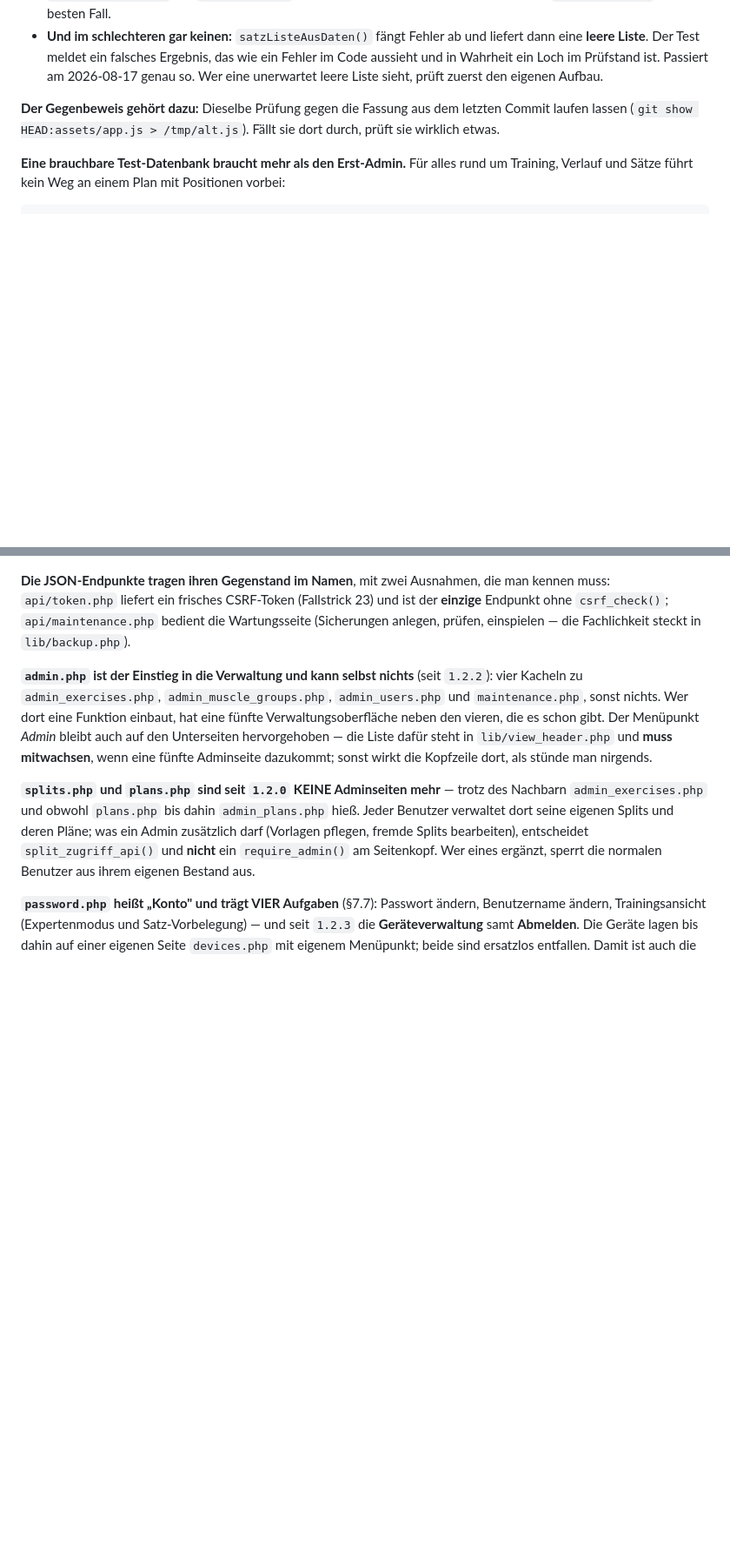
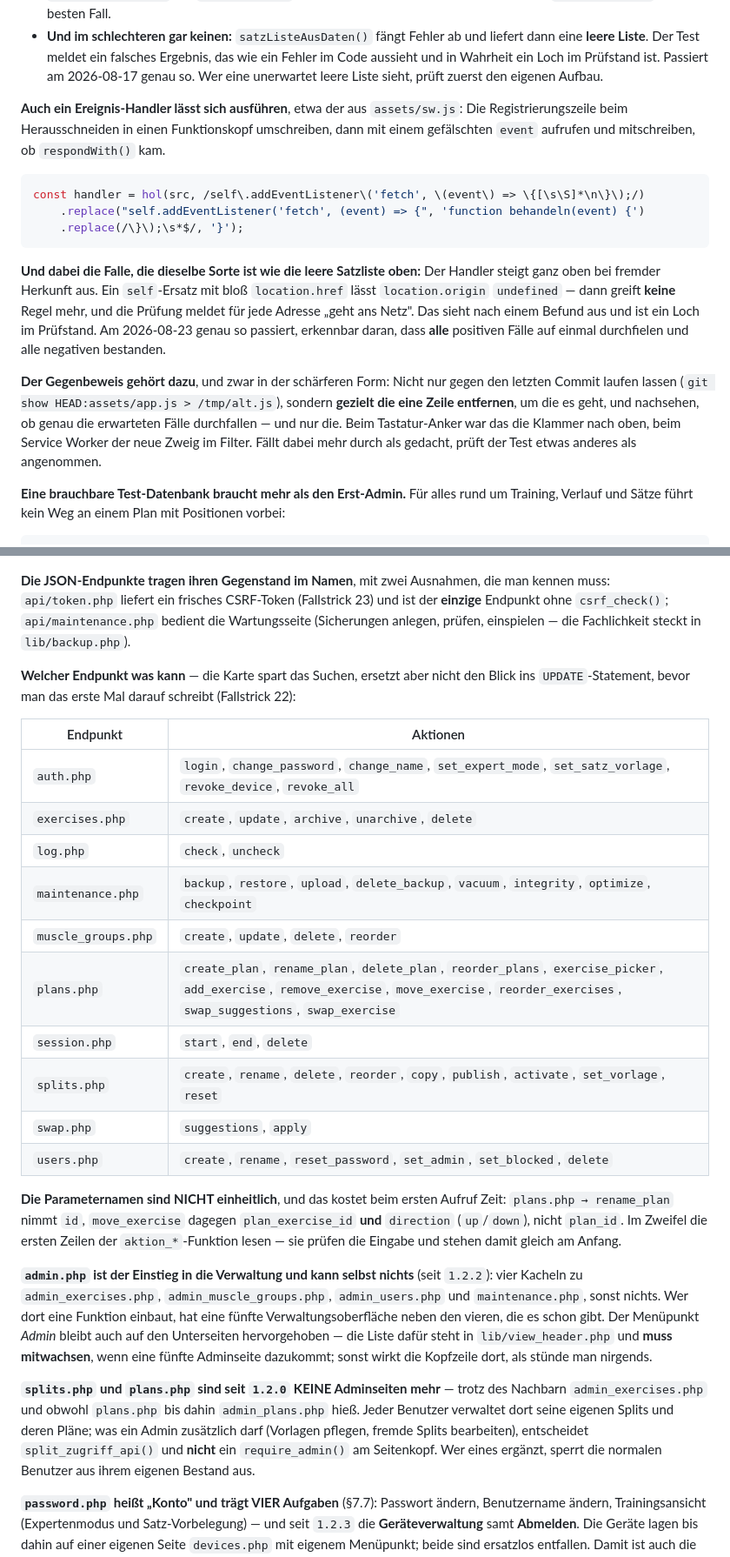
Before and after one commit to Arthagus/Trainingsplan, a Markdown page: CLAUDE.md, 2 parts joined by grey strips. Shown at 87% size. GitHub-like rendering; blank space fills up the shorter version.

Commit message:
Doku: API-Aktionen als Karte, Prüfstand-Lücken aus 1.2.11/1.2.12
Vier Stellen, an denen CLAUDE.md beim Arbeiten nicht getragen hat:

- Karte der api/*-Aktionen. Die Datei erklärte den Bau der Endpunkte
  ausführlich, sagte aber nirgends, welche es gibt. Dazu der Hinweis, dass
  die Parameternamen NICHT einheitlich sind: rename_plan nimmt `id`,
  move_exercise dagegen plan_exercise_id und direction.
- lib/splits.php in der Bausteintabelle war veraltet — der Vorlagenabgleich
  aus 1.2.11 fehlte, und "Inhaltssignatur" führt in die Irre, seit es zwei
  Fingerabdrücke mit verschiedenem Zweck gibt.
- Das Seed-Skript baut einen Benutzer und einen Split und beweist damit zwei
  Dinge systematisch nicht: ob die Seite den richtigen Split wählt und ob der
  IDOR-Schutz greift. Jetzt steht dort, was ein tragfähiger Bestand braucht.
- Prüfstand: wie man einen addEventListener-Handler aus sw.js ausführbar
  macht, und die Falle dabei — ein self-Ersatz ohne location.origin lässt den
  Handler ganz oben aussteigen, worauf jede Adresse "geht ans Netz" meldet.
  Sieht aus wie ein Befund, ist ein Loch im Prüfstand. Dazu der Gegenbeweis
  in der schärferen Form: gezielt die eine Zeile entfernen und prüfen, ob
  genau die erwarteten Fälle durchfallen — und nur die.

Kein Codeunterschied, die Version bleibt deshalb bei 1.2.12.

Co-Authored-By: Claude Opus 5 <noreply@anthropic.com>
Claude-Session: https://claude.ai/code/session_01RowXqJ7umU489s8BQYMqhM

````diff
--- a/CLAUDE.md
+++ b/CLAUDE.md
@@ -185,9 +185,29 @@ Drei Fallen, jede davon hat schon Zeit gekostet:
   Code aussieht und in Wahrheit ein Loch im Prüfstand ist. Passiert am 2026-08-17 genau so.
   Wer eine unerwartet leere Liste sieht, prüft zuerst den eigenen Aufbau.
 
-**Der Gegenbeweis gehört dazu:** Dieselbe Prüfung gegen die Fassung aus dem letzten Commit
-laufen lassen (`git show HEAD:assets/app.js > /tmp/alt.js`). Fällt sie dort durch, prüft
-sie wirklich etwas.
+**Auch ein Ereignis-Handler lässt sich ausführen**, etwa der aus `assets/sw.js`: Die
+Registrierungszeile beim Herausschneiden in einen Funktionskopf umschreiben, dann mit
+einem gefälschten `event` aufrufen und mitschreiben, ob `respondWith()` kam.
+
+```js
+const handler = hol(src, /self\.addEventListener\('fetch', \(event\) => \{[\s\S]*\n\}\);/)
+    .replace("self.addEventListener('fetch', (event) => {", 'function behandeln(event) {')
+    .replace(/\}\);\s*$/, '}');
+```
+
+**Und dabei die Falle, die dieselbe Sorte ist wie die leere Satzliste oben:** Der Handler
+steigt ganz oben bei fremder Herkunft aus. Ein `self`-Ersatz mit bloß `location.href`
+lässt `location.origin` `undefined` — dann greift **keine** Regel mehr, und die Prüfung
+meldet für jede Adresse „geht ans Netz". Das sieht nach einem Befund aus und ist ein Loch
+im Prüfstand. Am 2026-08-23 genau so passiert, erkennbar daran, dass **alle** positiven
+Fälle auf einmal durchfielen und alle negativen bestanden.
+
+**Der Gegenbeweis gehört dazu**, und zwar in der schärferen Form: Nicht nur gegen den
+letzten Commit laufen lassen (`git show HEAD:assets/app.js > /tmp/alt.js`), sondern
+**gezielt die eine Zeile entfernen**, um die es geht, und nachsehen, ob genau die
+erwarteten Fälle durchfallen — und nur die. Beim Tastatur-Anker war das die Klammer nach
+oben, beim Service Worker der neue Zweig im Filter. Fällt dabei mehr durch als gedacht,
+prüft der Test etwas anderes als angenommen.
 
 **Eine brauchbare Test-Datenbank braucht mehr als den Erst-Admin.** Für alles rund um
 Training, Verlauf und Sätze führt kein Weg an einem Plan mit Positionen vorbei:
@@ -266,6 +304,27 @@ haben je eine `.htaccess` mit `Require all denied`.
 kennen muss: `api/token.php` liefert ein frisches CSRF-Token (Fallstrick 23) und ist der
 **einzige** Endpunkt ohne `csrf_check()`; `api/maintenance.php` bedient die Wartungsseite
 (Sicherungen anlegen, prüfen, einspielen — die Fachlichkeit steckt in `lib/backup.php`).
+
+**Welcher Endpunkt was kann** — die Karte spart das Suchen, ersetzt aber nicht den Blick
+ins `UPDATE`-Statement, bevor man das erste Mal darauf schreibt (Fallstrick 22):
+
+| Endpunkt | Aktionen |
+|---|---|
+| `auth.php` | `login`, `change_password`, `change_name`, `set_expert_mode`, `set_satz_vorlage`, `revoke_device`, `revoke_all` |
+| `exercises.php` | `create`, `update`, `archive`, `unarchive`, `delete` |
+| `log.php` | `check`, `uncheck` |
+| `maintenance.php` | `backup`, `restore`, `upload`, `delete_backup`, `vacuum`, `integrity`, `optimize`, `checkpoint` |
+| `muscle_groups.php` | `create`, `update`, `delete`, `reorder` |
+| `plans.php` | `create_plan`, `rename_plan`, `delete_plan`, `reorder_plans`, `exercise_picker`, `add_exercise`, `remove_exercise`, `move_exercise`, `reorder_exercises`, `swap_suggestions`, `swap_exercise` |
+| `session.php` | `start`, `end`, `delete` |
+| `splits.php` | `create`, `rename`, `delete`, `reorder`, `copy`, `publish`, `activate`, `set_vorlage`, `reset` |
+| `swap.php` | `suggestions`, `apply` |
+| `users.php` | `create`, `rename`, `reset_password`, `set_admin`, `set_blocked`, `delete` |
+
+**Die Parameternamen sind NICHT einheitlich**, und das kostet beim ersten Aufruf Zeit:
+`plans.php → rename_plan` nimmt `id`, `move_exercise` dagegen `plan_exercise_id` **und**
+`direction` (`up`/`down`), nicht `plan_id`. Im Zweifel die ersten Zeilen der
+`aktion_*`-Funktion lesen — sie prüfen die Eingabe und stehen damit gleich am Anfang.
 
 **`admin.php` ist der Einstieg in die Verwaltung und kann selbst nichts** (seit `1.2.2`):
 vier Kacheln zu `admin_exercises.php`, `admin_muscle_groups.php`, `admin_users.php` und
````
Also changed, not shown: other parts of CLAUDE.md (+19 -1 lines).
